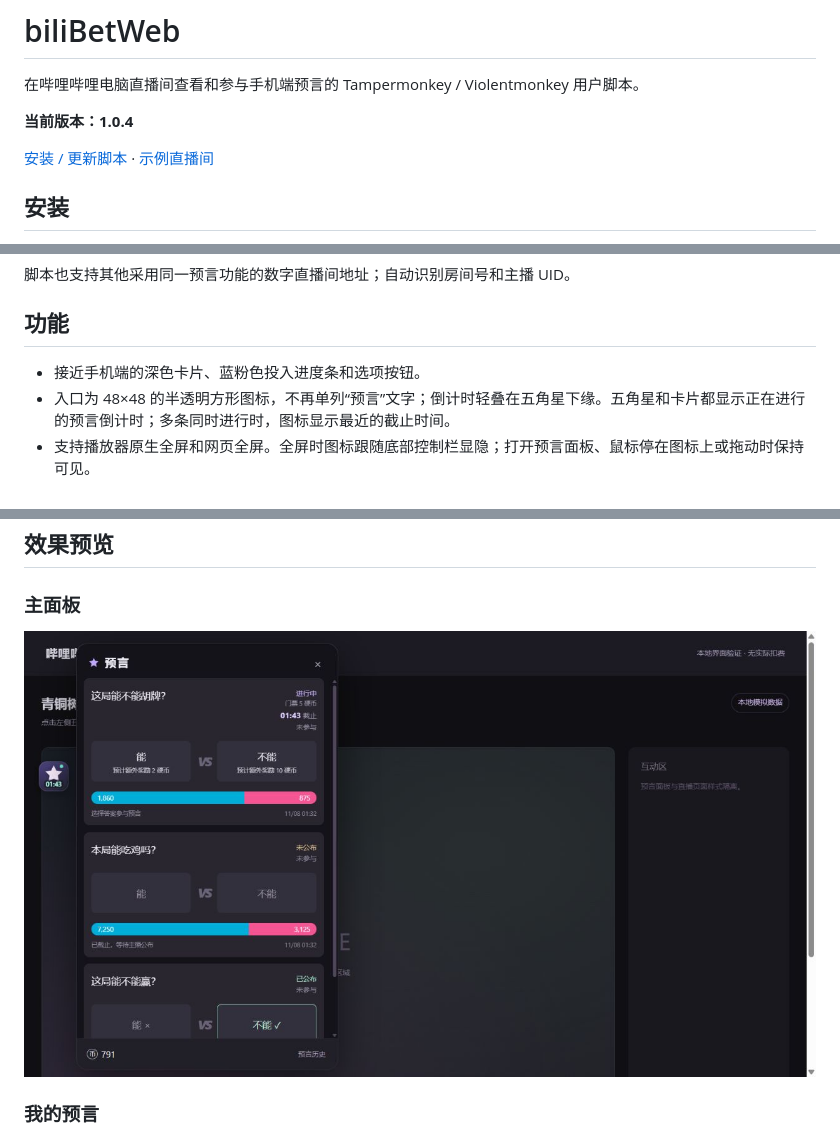
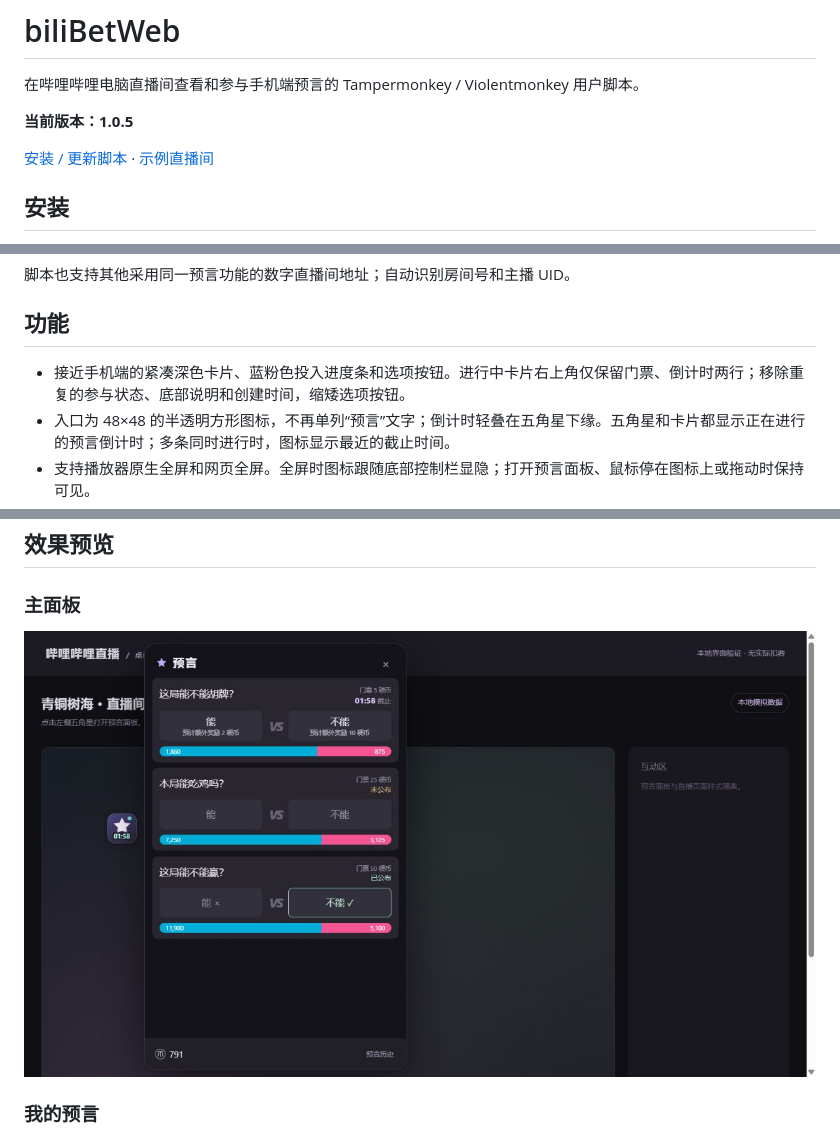
Before and after one commit to jiazaiwanbi/biliBetWeb, a Markdown page: README.md, 3 parts joined by grey strips. Drawn GitHub-style; pictures changed too: docs/images/main.jpg.

```diff
--- a/README.md
+++ b/README.md
@@ -2,7 +2,7 @@
 
 在哔哩哔哩电脑直播间查看和参与手机端预言的 Tampermonkey / Violentmonkey 用户脚本。
 
-**当前版本：1.0.4**
+**当前版本：1.0.5**
 
 [安装 / 更新脚本](https://raw.githubusercontent.com/jiazaiwanbi/biliBetWeb/main/bilibili-live-prophecy.user.js) · [示例直播间](https://live.bilibili.com/1774678)
 
@@ -18,7 +18,7 @@
 
 ## 功能
 
-- 接近手机端的深色卡片、蓝粉色投入进度条和选项按钮。
+- 接近手机端的紧凑深色卡片、蓝粉色投入进度条和选项按钮。进行中卡片右上角仅保留门票、倒计时两行；移除重复的参与状态、底部说明和创建时间，缩矮选项按钮。
 - 入口为 48×48 的半透明方形图标，不再单列“预言”文字；倒计时轻叠在五角星下缘。五角星和卡片都显示正在进行的预言倒计时；多条同时进行时，图标显示最近的截止时间。
 - 支持播放器原生全屏和网页全屏。全屏时图标跟随底部控制栏显隐；打开预言面板、鼠标停在图标上或拖动时保持可见。
 - 参与截止后显示 **未公布**；结算后显示 **已公布**、正确答案和参与结果；同时区分 **未开始 / 已取消 / 暂无预言**。
```
Also changed, not shown: other parts of README.md (+1 -1 lines), 2 other files.
